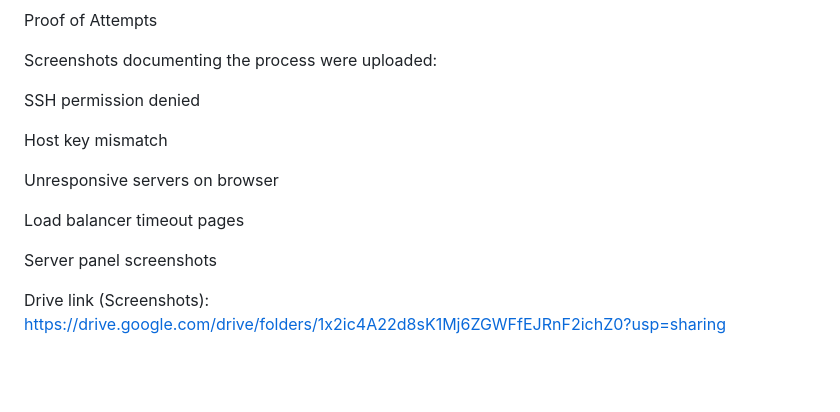
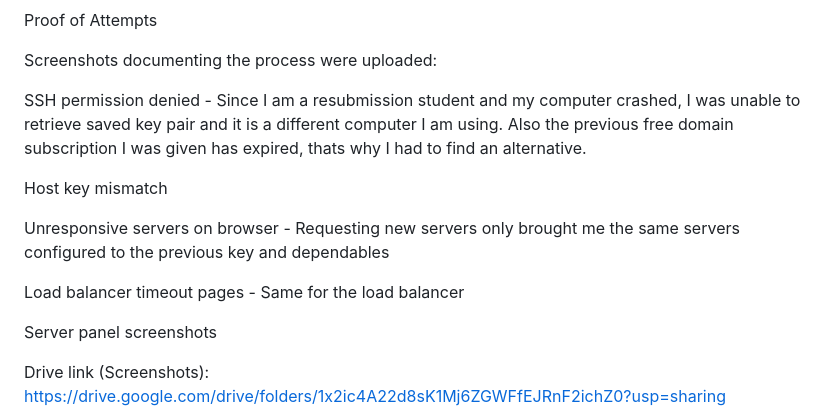
Before and after one commit to ChukwukaJ/Playing_with_API_summative, a Markdown page: README.md, the part around the change. Rendered like a GitHub page; blank space fills up the shorter version.

Commit message:
added read me info

```diff
--- a/README.md
+++ b/README.md
@@ -193,13 +193,13 @@ Proof of Attempts
 
 Screenshots documenting the process were uploaded:
 
-SSH permission denied
+SSH permission denied - Since I am a resubmission student and my computer crashed, I was unable to retrieve saved key pair and it is a different computer I am using. Also the previous free domain subscription I was given has expired, thats why I had to find an alternative.
 
 Host key mismatch
 
-Unresponsive servers on browser
+Unresponsive servers on browser - Requesting new servers only brought me the same servers configured to the previous key and dependables
 
-Load balancer timeout pages
+Load balancer timeout pages - Same for the load balancer
 
 Server panel screenshots
 
```
